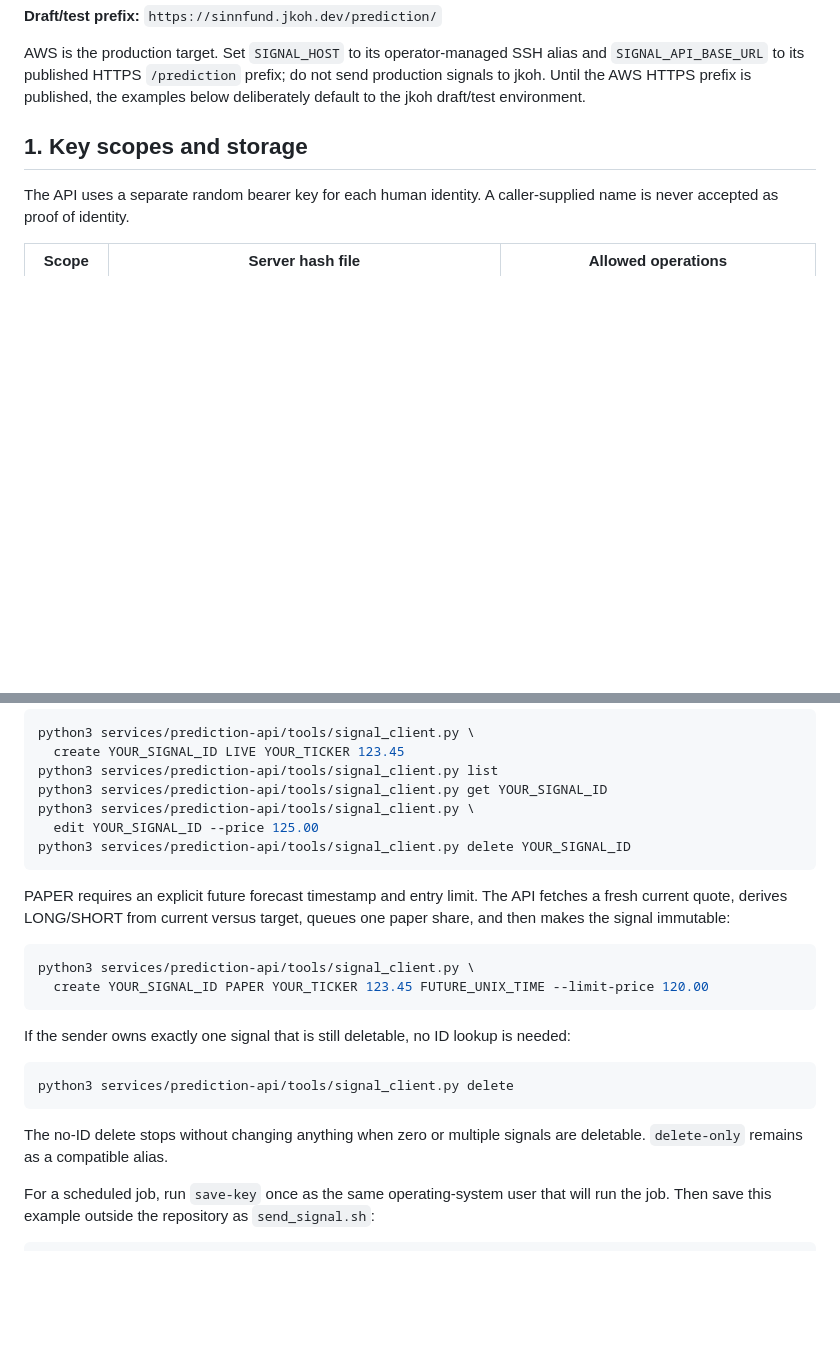
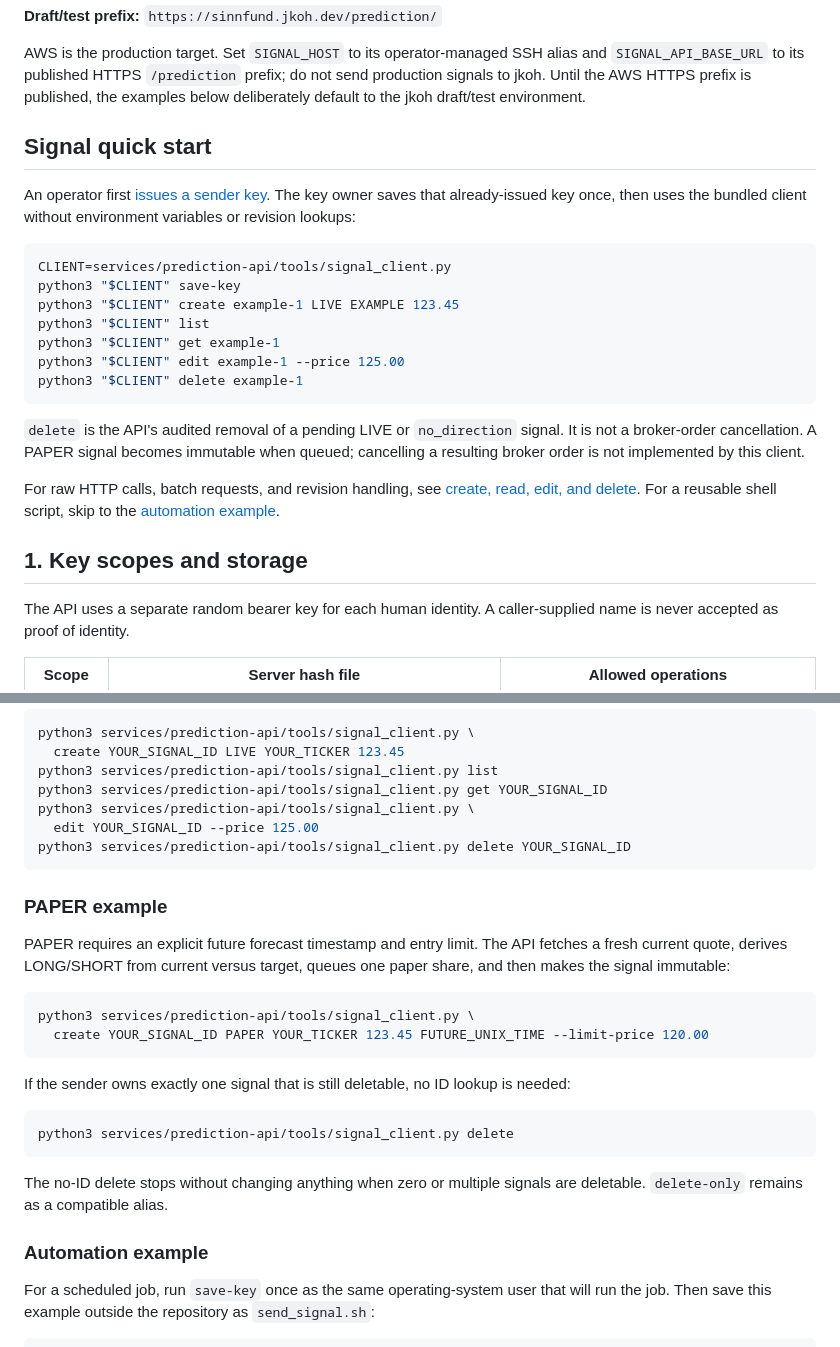
Before and after one commit to SinnQuant/sinnfund-infra, a Markdown page: services/prediction-api/README.md, 2 parts joined by grey strips. Drawn GitHub-style; blank space fills up the shorter version.

````diff
--- a/services/prediction-api/README.md
+++ b/services/prediction-api/README.md
@@ -15,6 +15,30 @@ AWS is the production target. Set `SIGNAL_HOST` to its operator-managed SSH alia
 `SIGNAL_API_BASE_URL` to its published HTTPS `/prediction` prefix; do not send production signals
 to jkoh. Until the AWS HTTPS prefix is published, the examples below deliberately default to the
 jkoh draft/test environment.
+
+## Signal quick start
+
+An operator first [issues a sender key](#2-issue-or-rotate-a-sender-key). The key owner saves that
+already-issued key once, then uses the bundled client without environment variables or revision
+lookups:
+
+```bash
+CLIENT=services/prediction-api/tools/signal_client.py
+python3 "$CLIENT" save-key
+python3 "$CLIENT" create example-1 LIVE EXAMPLE 123.45
+python3 "$CLIENT" list
+python3 "$CLIENT" get example-1
+python3 "$CLIENT" edit example-1 --price 125.00
+python3 "$CLIENT" delete example-1
+```
+
+`delete` is the API's audited removal of a pending LIVE or `no_direction` signal. It is not a
+broker-order cancellation. A PAPER signal becomes immutable when queued; cancelling a resulting
+broker order is not implemented by this client.
+
+For raw HTTP calls, batch requests, and revision handling, see
+[create, read, edit, and delete](#5-create-read-edit-and-delete-a-signal). For a reusable shell
+script, skip to the [automation example](#automation-example).
 
 ## 1. Key scopes and storage
 
@@ -247,6 +271,8 @@ python3 services/prediction-api/tools/signal_client.py \
 python3 services/prediction-api/tools/signal_client.py delete YOUR_SIGNAL_ID
 ```
 
+### PAPER example
+
 PAPER requires an explicit future forecast timestamp and entry limit. The API fetches a fresh
 current quote, derives LONG/SHORT from current versus target, queues one paper share, and then makes
 the signal immutable:
@@ -264,6 +290,8 @@ python3 services/prediction-api/tools/signal_client.py delete
 
 The no-ID delete stops without changing anything when zero or multiple signals are deletable.
 `delete-only` remains as a compatible alias.
+
+### Automation example
 
 For a scheduled job, run `save-key` once as the same operating-system user that will run the
 job. Then save this example outside the repository as `send_signal.sh`:
````
Also changed, not shown: README.md (+15 -0 lines).
